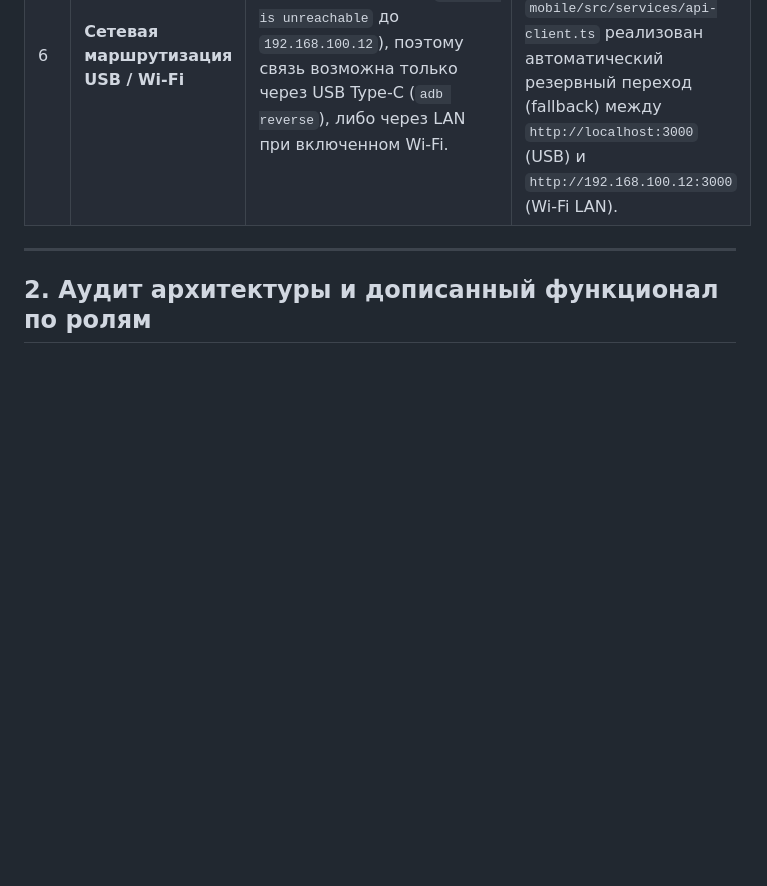
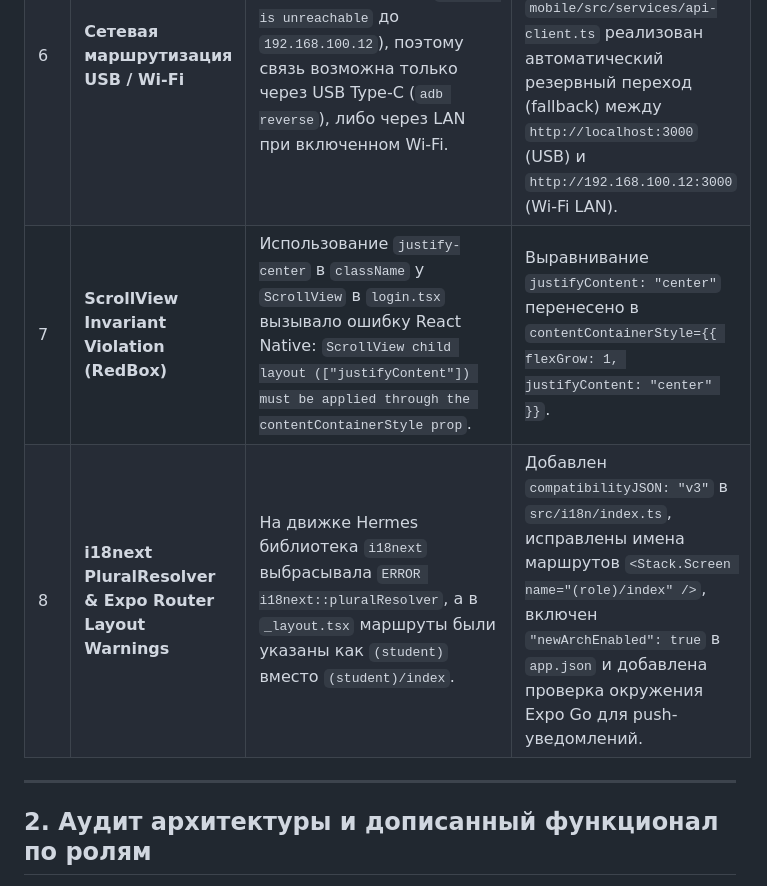
Before and after one commit to u2kdev/edu, a Markdown page: docs/MOBILE_AUDIT_REPORT.md, the part around the change. Rendered like a GitHub page; blank space fills up the shorter version.

Commit message:
docs(mobile): document runtime RedBox & Expo Go warning fixes in audit report

```diff
--- a/docs/MOBILE_AUDIT_REPORT.md
+++ b/docs/MOBILE_AUDIT_REPORT.md
@@ -20,6 +20,8 @@
 | 4 | **Транзитивные модули Metro/RN** | Отсутствовали пакеты `expo-asset`, `expo-font`, `react-native-reanimated`, `query-string` и `@react-native/js-polyfills@0.76.9`, необходимые `expo-router` и `@expo/metro-config` при компиляции Hermes-байткода. | Все недостающие пакеты добавлены в `mobile/package.json`, а плагин `react-native-reanimated/plugin` подключен в `mobile/babel.config.js`. |
 | 5 | **Отсутствующие графические ассеты** | В `mobile/app.json` были указаны `./assets/icon.png`, `./assets/splash.png`, `./assets/adaptive-icon.png` и `./assets/notification-icon.png`, но папка `mobile/assets/` отсутствовала. | Созданы валидные PNG-ассеты в директории `mobile/assets/`. |
 | 6 | **Сетевая маршрутизация USB / Wi-Fi** | На телефоне Samsung S20 был отключен Wi-Fi (`Network is unreachable` до `192.168.100.12`), поэтому связь возможна только через USB Type-C (`adb reverse`), либо через LAN при включенном Wi-Fi. | Настроен проброс портов `adb reverse tcp:3000 tcp:3000` и `tcp:8081 tcp:8081`, а в `mobile/src/services/api-client.ts` реализован автоматический резервный переход (fallback) между `http://localhost:3000` (USB) и `http://192.168.100.12:3000` (Wi-Fi LAN). |
+| 7 | **ScrollView Invariant Violation (RedBox)** | Использование `justify-center` в `className` у `ScrollView` в `login.tsx` вызывало ошибку React Native: `ScrollView child layout (["justifyContent"]) must be applied through the contentContainerStyle prop`. | Выравнивание `justifyContent: "center"` перенесено в `contentContainerStyle={{ flexGrow: 1, justifyContent: "center" }}`. |
+| 8 | **i18next PluralResolver & Expo Router Layout Warnings** | На движке Hermes библиотека `i18next` выбрасывала `ERROR i18next::pluralResolver`, а в `_layout.tsx` маршруты были указаны как `(student)` вместо `(student)/index`. | Добавлен `compatibilityJSON: "v3"` в `src/i18n/index.ts`, исправлены имена маршрутов `<Stack.Screen name="(role)/index" />`, включен `"newArchEnabled": true` в `app.json` и добавлена проверка окружения Expo Go для push-уведомлений. |
 
 ---
 
```
